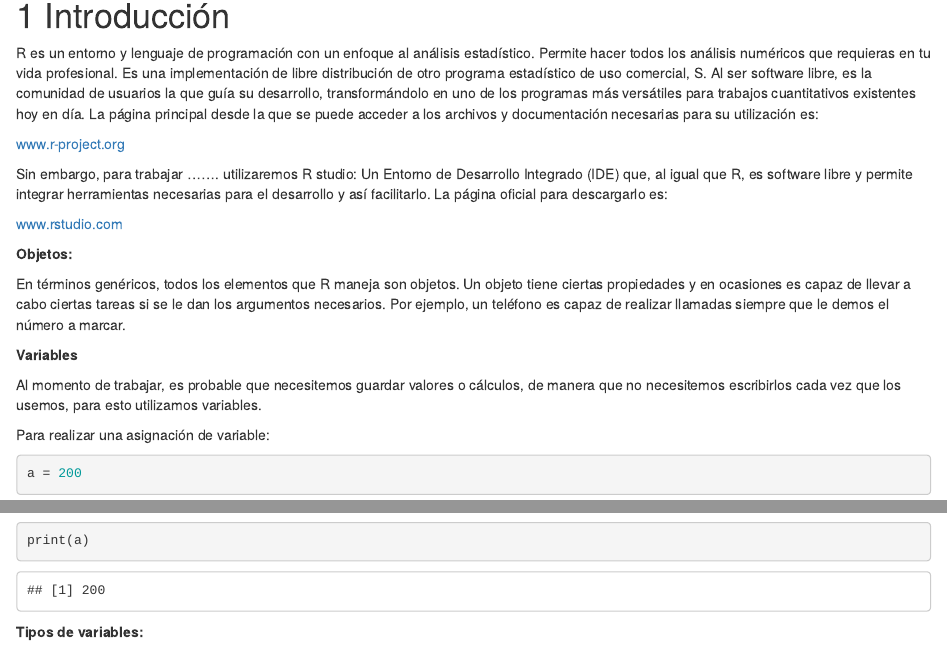
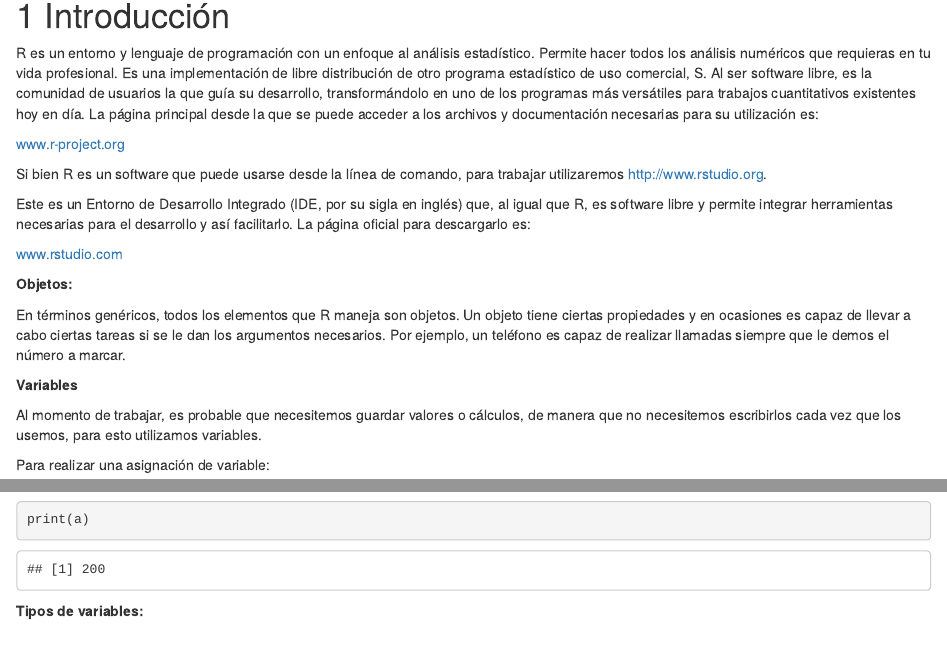
Before and after one commit to CBIT200-Programacion-Geoespacial/CBIT200-Programacion-Geoespacial.github.io, an R Markdown document (CursoProgramacion/01-intro.Rmd): the page in a window 1100 px wide, from 90 px down, and a second part further down, joined at a grey line. Rendered offline with R 4.5, knitr and Pandoc, with nearby package versions; drawn as R Markdown's standard HTML page in place of the format the file asks for.

Commit message:
small stuff

```diff
--- a/CursoProgramacion/01-intro.Rmd
+++ b/CursoProgramacion/01-intro.Rmd
@@ -26,10 +26,13 @@ archivos y documentación necesarias para su utilización es:
 
 [www.r-project.org](http://www.r-project.org)
 
-Sin embargo, para trabajar ....... utilizaremos R studio: Un Entorno de
-Desarrollo Integrado (IDE) que, al igual que R, es software libre y
-permite integrar herramientas necesarias para el desarrollo y así
-facilitarlo. La página oficial para descargarlo es:
+Si bien R es un software que puede usarse desde la línea de comando,
+para trabajar utilizaremos [http://www.rstudio.org](%60R%20Studio%60).
+
+Este es un Entorno de Desarrollo Integrado (IDE, por su sigla en inglés)
+que, al igual que R, es software libre y permite integrar herramientas
+necesarias para el desarrollo y así facilitarlo. La página oficial para
+descargarlo es:
 
 [www.rstudio.com](http://www.rstudio.com)
 
--- a/CursoProgramacion/_bookdown.yml
+++ b/CursoProgramacion/_bookdown.yml
@@ -2,4 +2,4 @@ book_filename: "CursoProgramacion"
 delete_merged_file: true
 language:
   ui:
-    chapter_name: "Chapter "
+    chapter_name: "Capítulo"
```
Also changed, not shown: CursoProgramacion/index.Rmd (+4 -1 lines), 5 other files.
